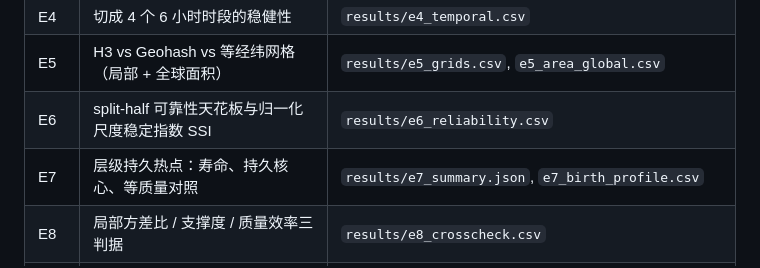
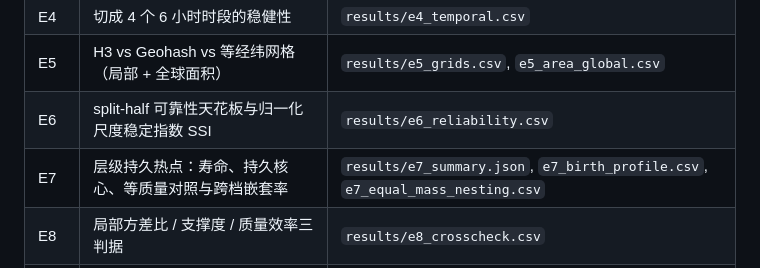
Before and after one commit to a8617667122022/zju-marine-datamining-final, a Markdown page: README.md, the part around the change. Drawn GitHub-style.

```diff
--- a/README.md
+++ b/README.md
@@ -60,7 +60,7 @@ H3 的等积优势只在全球尺度成立。
 | E4 | 切成 4 个 6 小时时段的稳健性 | `results/e4_temporal.csv` |
 | E5 | H3 vs Geohash vs 等经纬网格（局部 + 全球面积） | `results/e5_grids.csv`, `e5_area_global.csv` |
 | E6 | split-half 可靠性天花板与归一化尺度稳定指数 SSI | `results/e6_reliability.csv` |
-| E7 | 层级持久热点：寿命、持久核心、等质量对照 | `results/e7_summary.json`, `e7_birth_profile.csv` |
+| E7 | 层级持久热点：寿命、持久核心、等质量对照与跨档嵌套率 | `results/e7_summary.json`, `e7_birth_profile.csv`, `e7_equal_mass_nesting.csv` |
 | E8 | 局部方差比 / 支撑度 / 质量效率三判据 | `results/e8_crosscheck.csv` |
 | E9 | 半格平移扰动：划区效应（MAUP）的固定税 | `results/e9_halfcell.csv`, `e9_summary.json` |
 | E10 | O_r 的 95% 置信区间、相邻档配对 t 检验与 Cohen's d_z | `results/e10_cr_ci.csv`, `e10_pairwise_tests.csv`, `e10_ci_significance.csv` |
```
Also changed, not shown: ai-log/00-用户逐字输入与AI行动轨迹.md (+6 -1 lines), report/report.md (+8 -8 lines), results/figures/fig11_halfcell.png, results/figures/fig12_or_seeds.png, results/figures/fig13_pareto.png, 11 other files.
